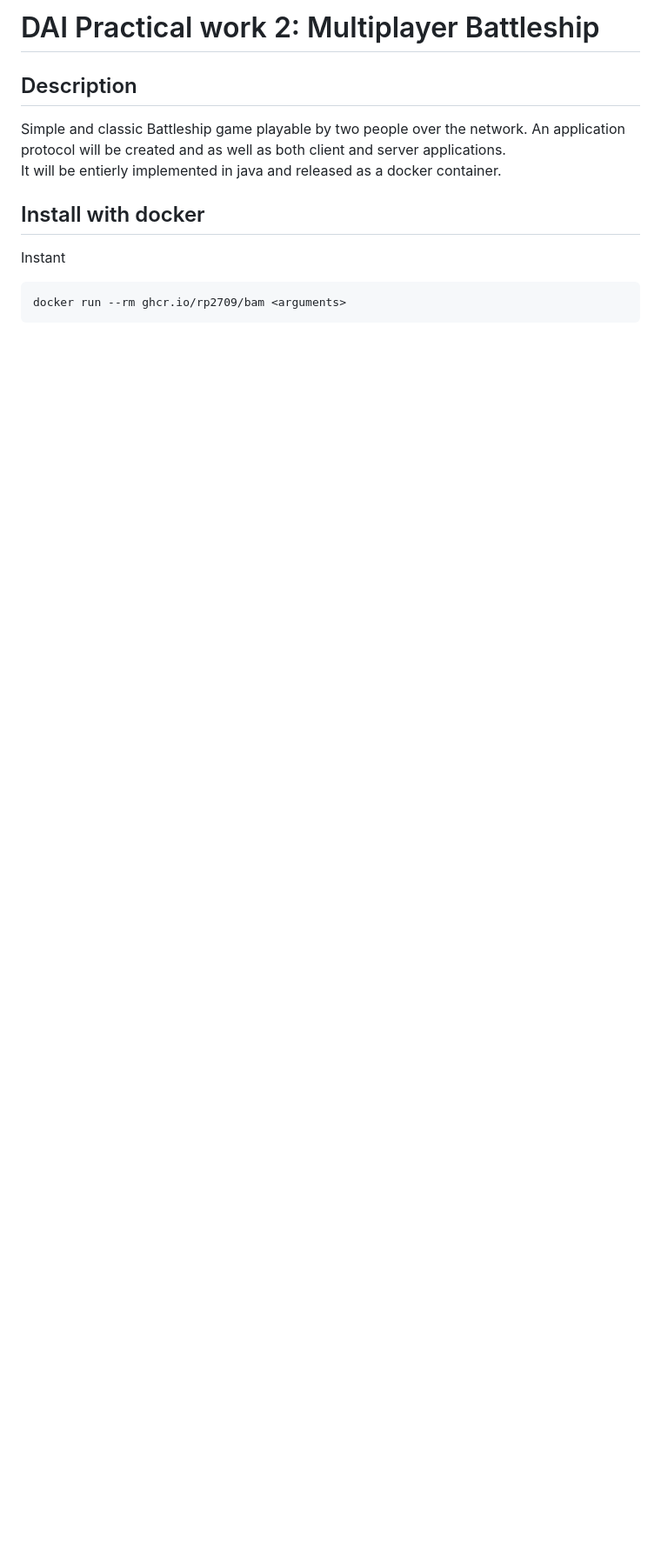
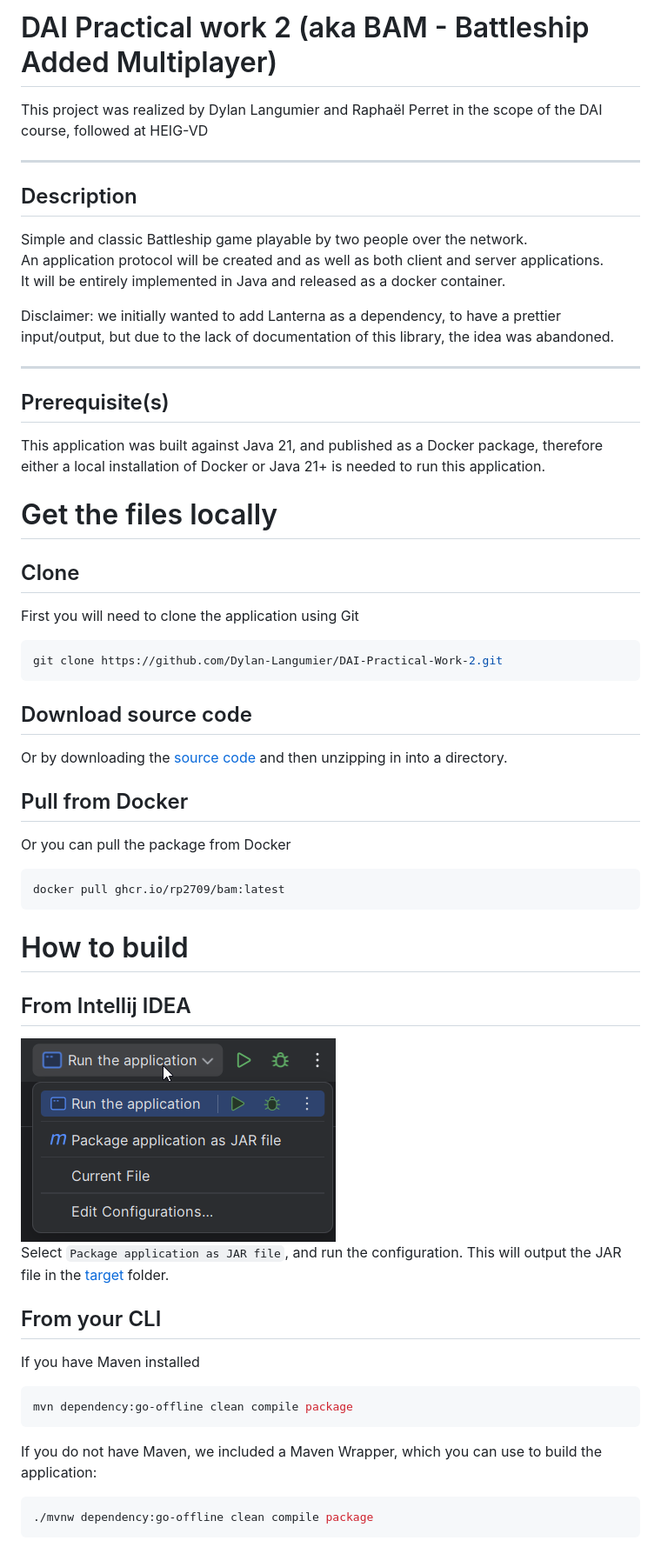
Before and after one commit to Dylan-Langumier/DAI-Practical-Work-2, a Markdown page: README.md, the part around the change printed below. Shown: that part at 87% size. Rendered like a GitHub page; pictures changed too: readme/package_as_jar.png (added); blank space fills up the shorter version.

Commit message:
Update readme (#28)
* Spotless:apply wasn't happy

* fill readme

````diff
--- a/README.md
+++ b/README.md
@@ -1,11 +1,51 @@
-# DAI Practical work 2: Multiplayer Battleship
+# DAI Practical work 2 (aka BAM - Battleship Added Multiplayer)
+This project was realized by Dylan Langumier and Raphaël Perret in the scope of the DAI course, followed at HEIG-VD
 
+---
 ## Description
 Simple and classic Battleship game playable by two people over the network.
 An application protocol will be created and as well as both client and server applications.
-It will be entierly implemented in java and released as a docker container.
+It will be entirely implemented in Java and released as a docker container.
 
-## Install with docker
-Instant
+Disclaimer: we initially wanted to add Lanterna as a dependency, to have a prettier input/output,
+but due to the lack of documentation of this library, the idea was abandoned.
+
+---
+## Prerequisite(s)
+This application was built against Java 21, and published as a Docker package, therefore either a local installation of
+Docker or Java 21+ is needed to run this application.
+
+# Get the files locally
+## Clone
+First you will need to clone the application using Git
 ```bash
-docker run --rm ghcr.io/rp2709/bam <arguments>
+git clone https://github.com/Dylan-Langumier/DAI-Practical-Work-2.git
+```
+## Download source code
+Or by downloading the [source code](https://github.com/Dylan-Langumier/DAI-Practical-Work-2/archive/refs/heads/master.zip)
+and then unzipping in into a directory.
+
+## Pull from Docker
+Or you can pull the package from Docker
+```bash
+docker pull ghcr.io/rp2709/bam:latest
+```
+
+# How to build
+## From Intellij IDEA
+
+<img style="display:inline" src="readme/package_as_jar.png" height="234" title="Configuration dropdown in Intellij IDEA" alt="Configuration dropdown in Intellij IDEA">
+
+Select `Package application as JAR file`, and run the configuration. This will output the JAR file in the [target](./target) folder.
+
+## From your CLI
+If you have Maven installed
+```bash
+mvn dependency:go-offline clean compile package
+```
+
+If you do not have Maven, we included a Maven Wrapper, which you can use to build the application:
+```bash
+./mvnw dependency:go-offline clean compile package
+```
+
````
Also changed, not shown: other parts of README.md (+77 -1 lines), 3 other files.
